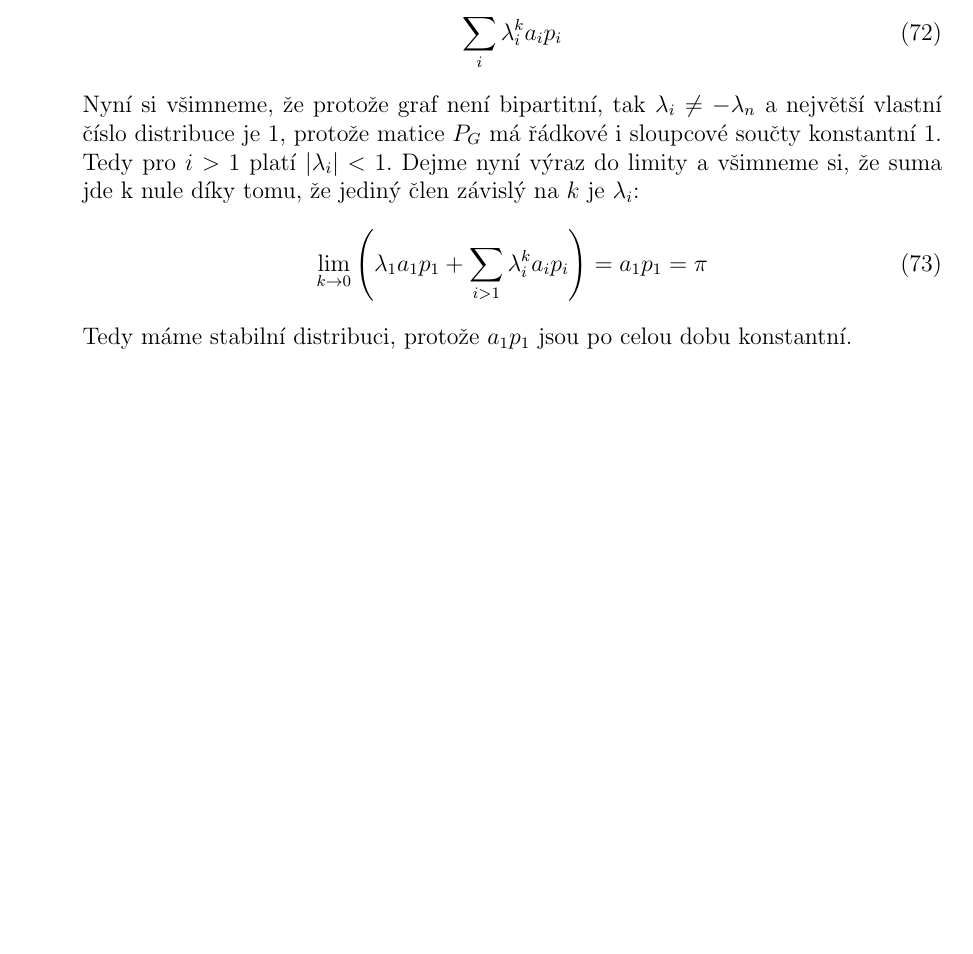
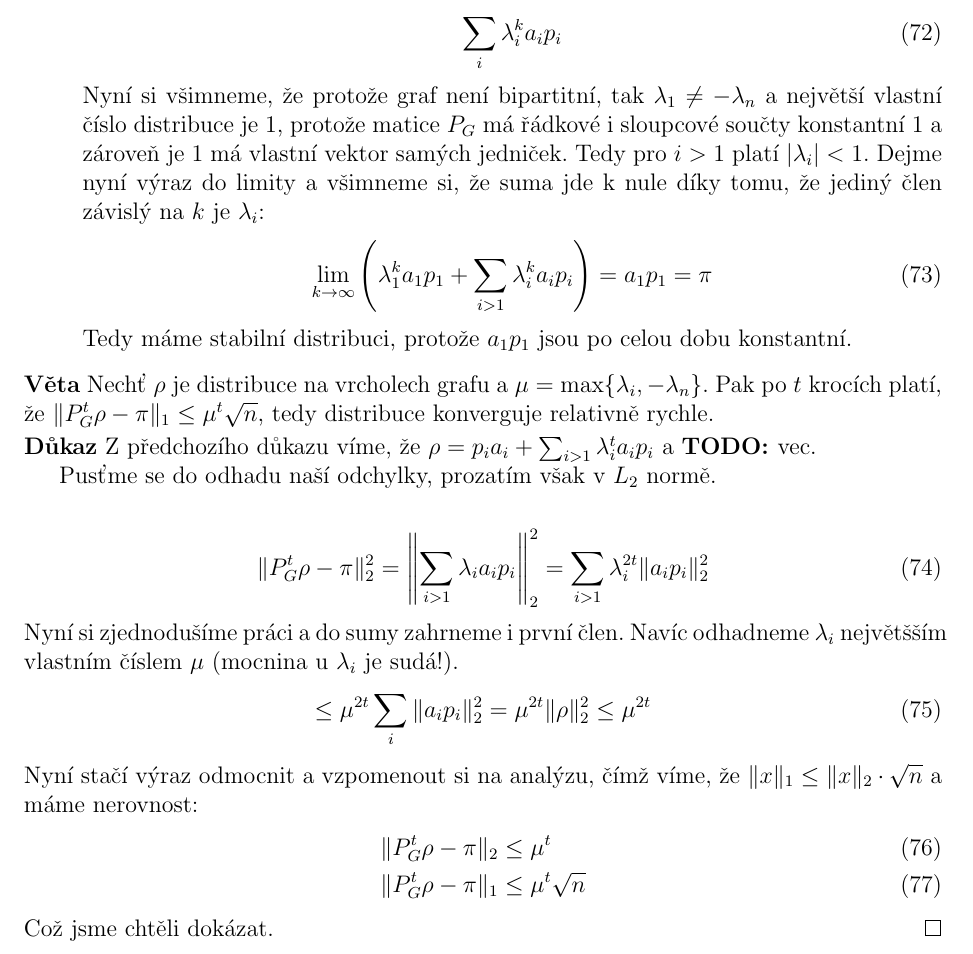
Before and after one commit to Krakonos/poznamky-mff, a LaTeX document (Linearni Algebra v Kombinatorice/poznamky.tex): part of page 21 of 28 before the commit and part of page 21 of 29 after it, cut so that both start at the same text, the shorter picture padded with empty space. Compiled offline with pdfLaTeX.

Commit message:
Rychlost konvergence nahodne prochazky.

```diff
--- a/Linearni Algebra v Kombinatorice/poznamky.tex
+++ b/Linearni Algebra v Kombinatorice/poznamky.tex
@@ -995,13 +995,32 @@ kroku nezmění.
 	\begin{align}
 		\sum_i\lambda_i^ka_ip_i
 	\end{align}
-	Nyní si všimneme, že protože graf není bipartitní, tak $\lambda_i \neq -\lambda_n$ a největší vlastní číslo distribuce je $1$, protože matice $P_G$ má řádkové i sloupcové součty konstantní $1$. Tedy pro $i > 1$ platí $|\lambda_i| < 1$. Dejme nyní výraz do limity a všimneme si, že suma jde k nule díky tomu, že jediný člen závislý na $k$ je $\lambda_i$:
+	Nyní si všimneme, že protože graf není bipartitní, tak $\lambda_1 \neq -\lambda_n$ a největší vlastní číslo distribuce je $1$, protože matice $P_G$ má řádkové i sloupcové součty konstantní $1$ a zároveň je $1$ má vlastní vektor samých jedniček. Tedy pro $i > 1$ platí $|\lambda_i| < 1$. Dejme nyní výraz do limity a všimneme si, že suma jde k nule díky tomu, že jediný člen závislý na $k$ je $\lambda_i$:
 	\begin{align}
-		\lim_{k\to 0}\left(\lambda_1a_1p_1 + \sum_{i>1}\lambda_i^ka_ip_i\right) = a_1p_1 = \pi
+		\lim_{k\to \infty}\left(\lambda_1^ka_1p_1 + \sum_{i>1}\lambda_i^ka_ip_i\right) = a_1p_1 = \pi
 	\end{align}
 	Tedy máme stabilní distribuci, protože $a_1p_1$ jsou po celou dobu konstantní.
 \end{description}
 
+\vt Nechť $\rho$ je distribuce na vrcholech grafu a $\mu=\max\{\lambda_i,-\lambda_n\}$. Pak po $t$ krocích platí, že $\|P_G^t\rho - \pi\|_1 \leq \mu^t\sqrt{n}$, tedy distribuce konverguje relativně rychle.
+
+\dk Z předchozího důkazu víme, že $\rho = p_ia_i + \sum_{i>1} \lambda_i^ta_ip_i$ a \todo{vec}.
+
+Pusťme se do odhadu naší odchylky, prozatím však v $L_2$ normě.
+
+\begin{align}
+	\|P_G^t\rho - \pi\|_2^2 = \left\|\sum_{i > 1} \lambda_ia_ip_i\right\|_2^2 = \sum_{i>1}\lambda_i^{2t}\|a_ip_i\|_2^2
+\end{align}
+Nyní si zjednodušíme práci a do sumy zahrneme i první člen. Navíc odhadneme $\lambda_i$ největšším vlastním číslem $\mu$ (mocnina u $\lambda_i$ je sudá!).
+\begin{align}
+	\leq \mu^{2t}\sum_i\|a_ip_i\|_2^2 = \mu^{2t}\|\rho\|_2^2 \leq \mu^{2t}
+\end{align}
+Nyní stačí výraz odmocnit a vzpomenout si na analýzu, čímž víme, že $\|x\|_1 \leq \|x\|_2 \cdot \sqrt n$ a máme nerovnost:
+\begin{align}
+	\|P_G^t\rho - \pi\|_2 &\leq \mu^{t} \\
+	\|P_G^t\rho - \pi\|_1 &\leq \mu^{t} \sqrt n
+\end{align}
+Což jsme chtěli dokázat. \qed
 
 
 \subsection{Stabilní distribuce a konvergence}
```
